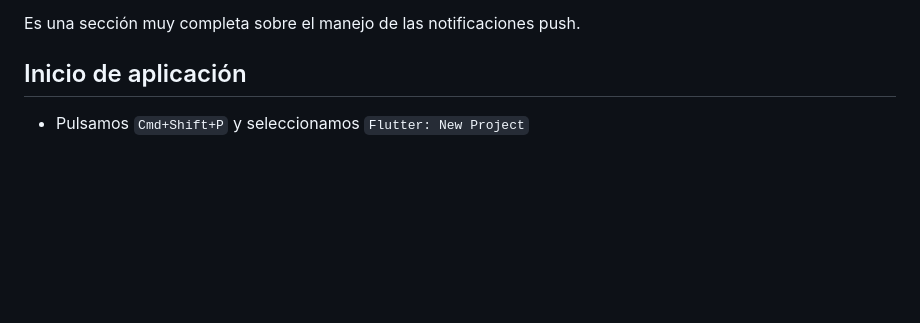
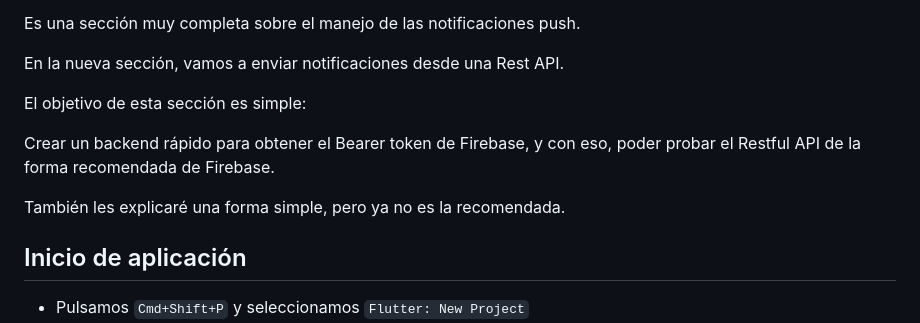
Before and after one commit to JoseManuelMunozManzano/Flutter-curso, a Markdown page: push_app/README.md, the part around the change. GitHub-like rendering; blank space fills up the shorter version.

Commit message:
push notifications REST - Inicio

```diff
--- a/push_app/README.md
+++ b/push_app/README.md
@@ -17,6 +17,14 @@ Puntualmente veremos:
 - Tareas y más
 
 Es una sección muy completa sobre el manejo de las notificaciones push.
+
+En la nueva sección, vamos a enviar notificaciones desde una Rest API.
+
+El objetivo de esta sección es simple:
+
+Crear un backend rápido para obtener el Bearer token de Firebase, y con eso, poder probar el Restful API de la forma recomendada de Firebase.
+
+También les explicaré una forma simple, pero ya no es la recomendada.
 
 ## Inicio de aplicación
 
```
